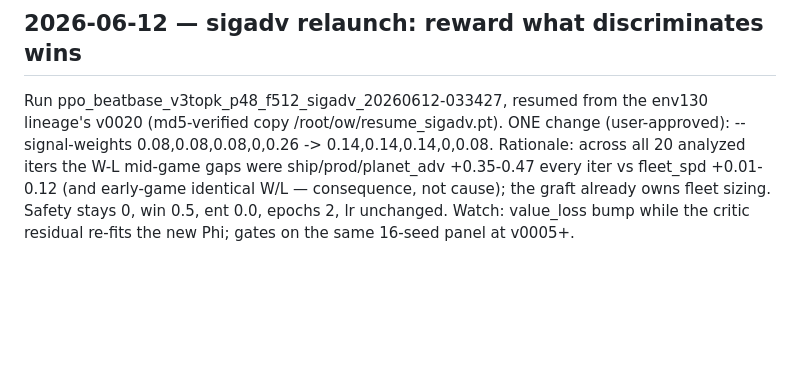
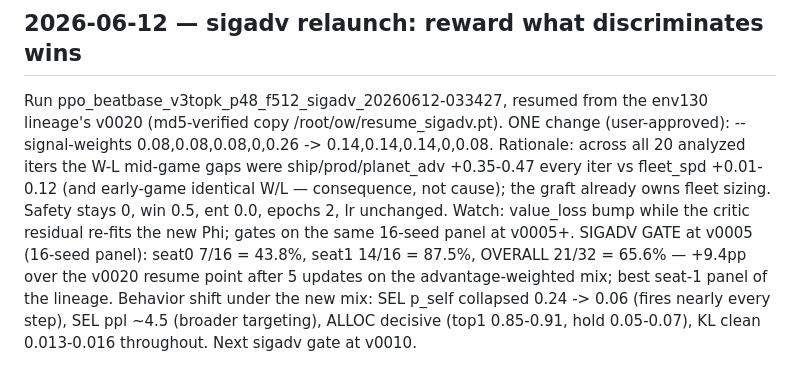
Before and after one commit to JerryIshihara/kaggle-orbit-wars, a Markdown page: docs/PPO_TRAINING_RUNS.md, the part around the change. GitHub-like rendering; blank space fills up the shorter version.

Commit message:
docs(ppo): sigadv v0005 gate 65.6% — advantage mix directionally positive
Co-Authored-By: Claude Fable 5 <noreply@anthropic.com>

```diff
--- a/docs/PPO_TRAINING_RUNS.md
+++ b/docs/PPO_TRAINING_RUNS.md
@@ -439,3 +439,10 @@ fleet_spd +0.01-0.12 (and early-game identical W/L — consequence, not
 cause); the graft already owns fleet sizing. Safety stays 0, win 0.5,
 ent 0.0, epochs 2, lr unchanged. Watch: value_loss bump while the critic
 residual re-fits the new Phi; gates on the same 16-seed panel at v0005+.
+SIGADV GATE at v0005 (16-seed panel): seat0 7/16 = 43.8%, seat1 14/16 =
+87.5%, OVERALL 21/32 = 65.6% — +9.4pp over the v0020 resume point after 5
+updates on the advantage-weighted mix; best seat-1 panel of the lineage.
+Behavior shift under the new mix: SEL p_self collapsed 0.24 -> 0.06 (fires
+nearly every step), SEL ppl ~4.5 (broader targeting), ALLOC decisive
+(top1 0.85-0.91, hold 0.05-0.07), KL clean 0.013-0.016 throughout.
+Next sigadv gate at v0010.
```
